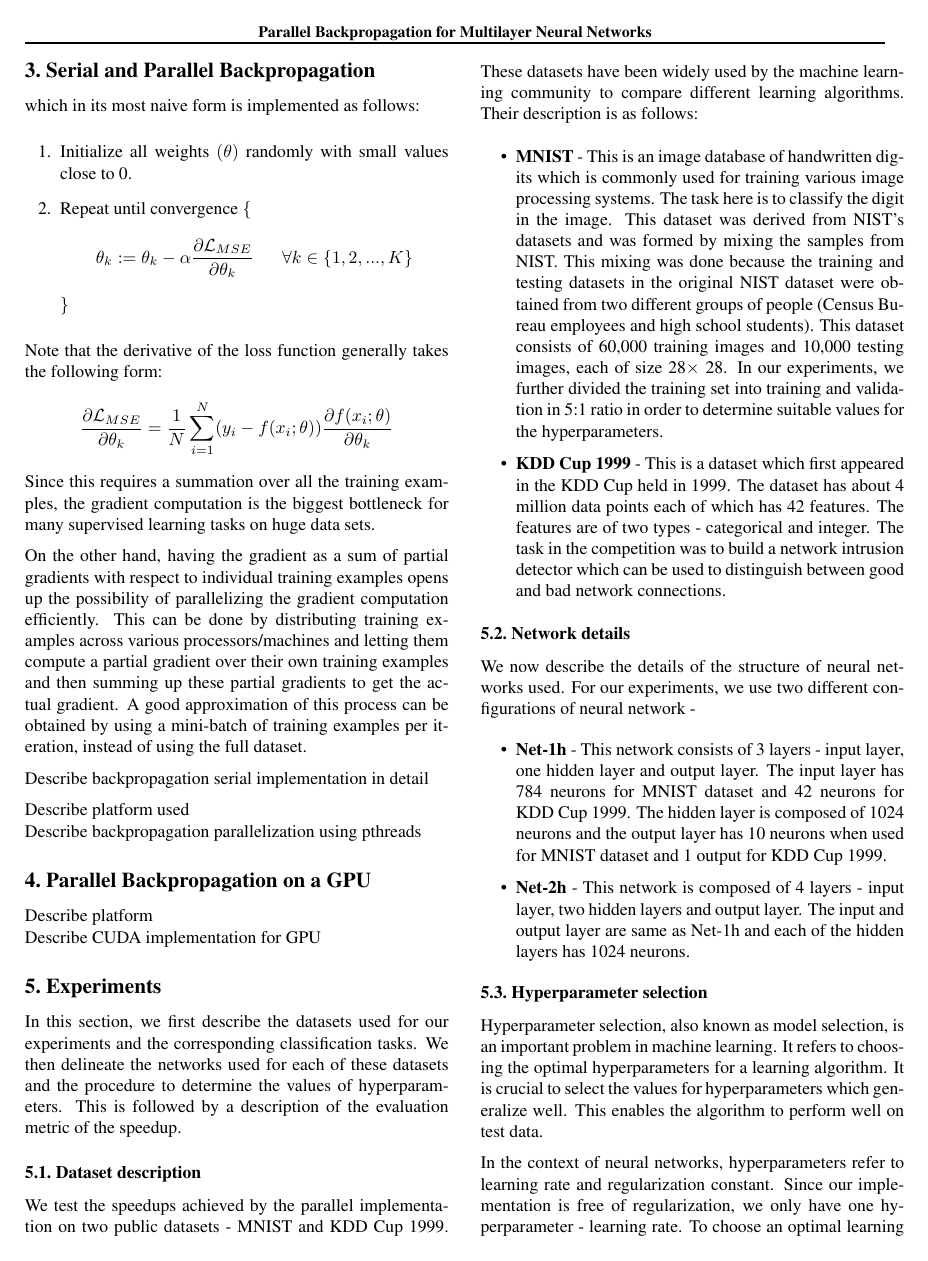
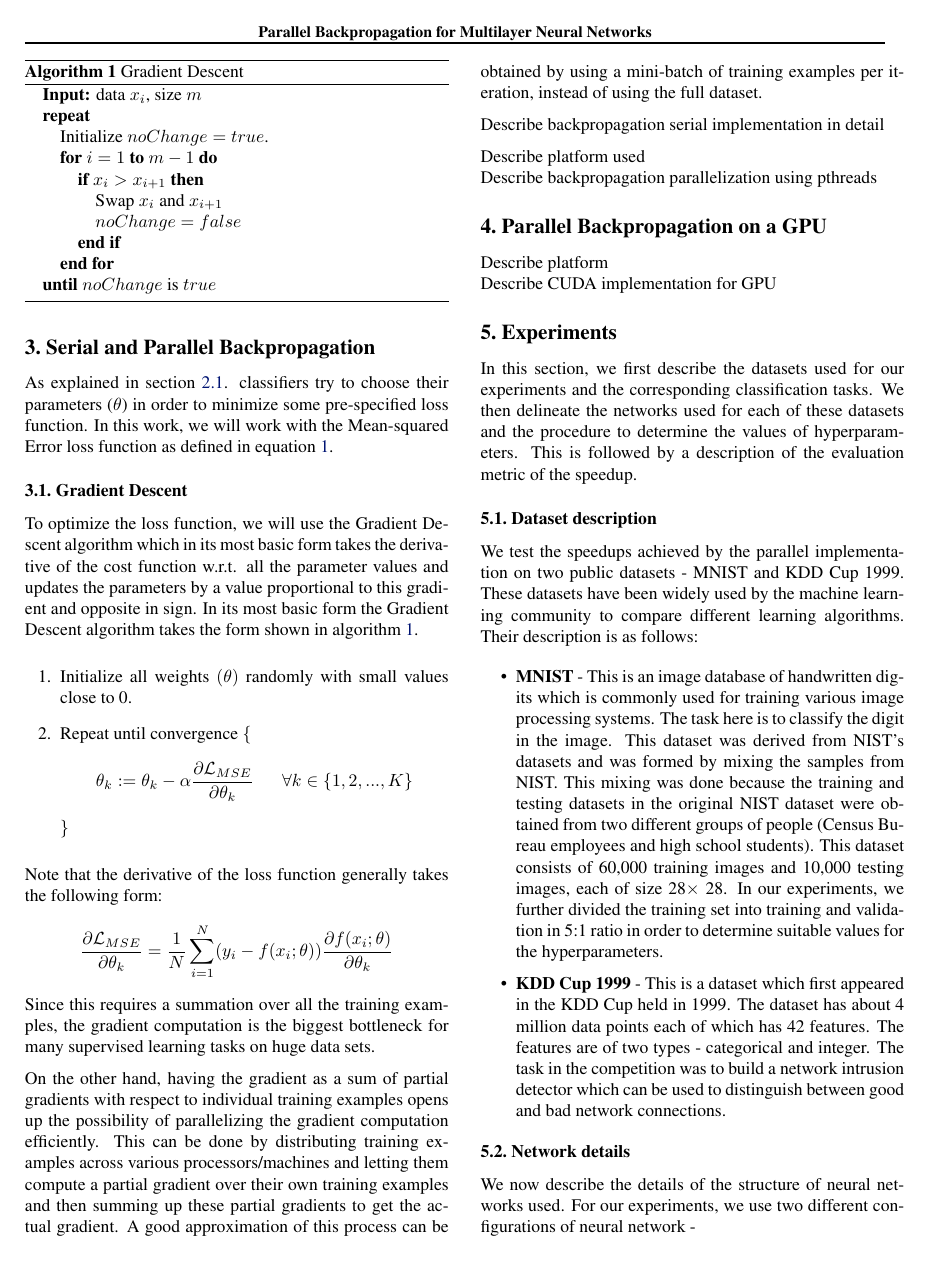
Before and after one commit to vazois/cs503project, a LaTeX paper (report/report.tex, which reads report/tex/backprop.tex): page 3 of 4. Compiled offline with pdfLaTeX.

Commit message:
minor changes

```diff
--- a/report/tex/backprop.tex
+++ b/report/tex/backprop.tex
@@ -1,7 +1,31 @@
 \section{Serial and Parallel Backpropagation}
 \label{BackProp}
 
-which in its most naive form is implemented as follows:
+As explained in section \ref{ClassProb}. classifiers try to choose their parameters ($\theta$) in order to minimize some pre-specified loss function.
+In this work, we will work with the Mean-squared Error loss function as defined in equation \ref{LMSE}.
+
+\subsection{Gradient Descent}
+\label{GD}
+
+To optimize the loss function, we will use the Gradient Descent algorithm which in its most basic form takes the derivative of the cost function w.r.t. all the parameter values and updates the parameters by a value proportional to this gradient and opposite in sign.
+In its most basic form the Gradient Descent algorithm takes the form shown in algorithm \ref{alg:GradDesc}.
+\begin{algorithm}[tb]
+   \caption{Gradient Descent}
+   \label{alg:GradDesc}
+\begin{algorithmic}
+   \STATE {\bfseries Input:} data $x_i$, size $m$
+   \REPEAT
+   \STATE Initialize $noChange = true$.
+   \FOR{$i=1$ {\bfseries to} $m-1$}
+   \IF{$x_i > x_{i+1}$}
+   \STATE Swap $x_i$ and $x_{i+1}$
+   \STATE $noChange = false$
+   \ENDIF
+   \ENDFOR
+   \UNTIL{$noChange$ is $true$}
+\end{algorithmic}
+\end{algorithm}
+
 \begin{enumerate}
 \item Initialize all weights $(\theta)$ randomly with small values close to 0.
 \item Repeat until convergence \{
```
Also changed, not shown: report/tex/probdesc.tex (+6 -4 lines).
